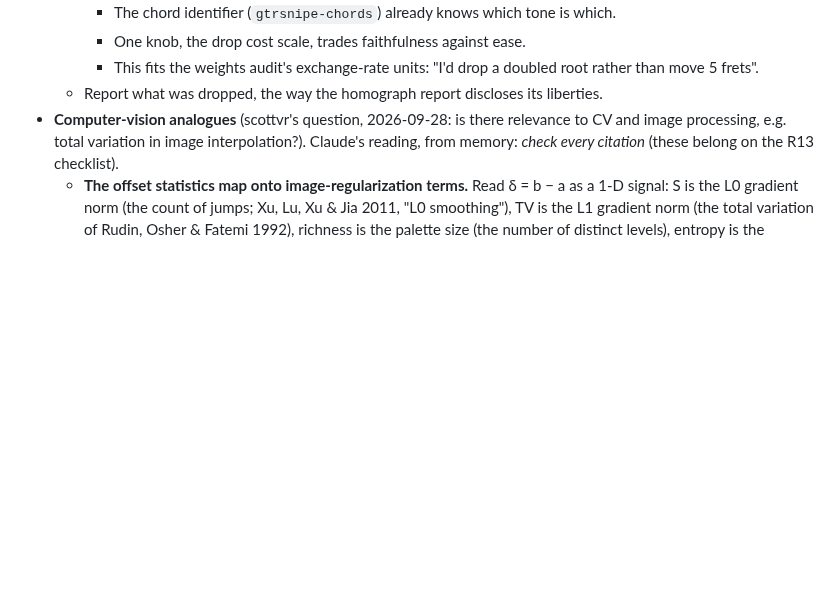
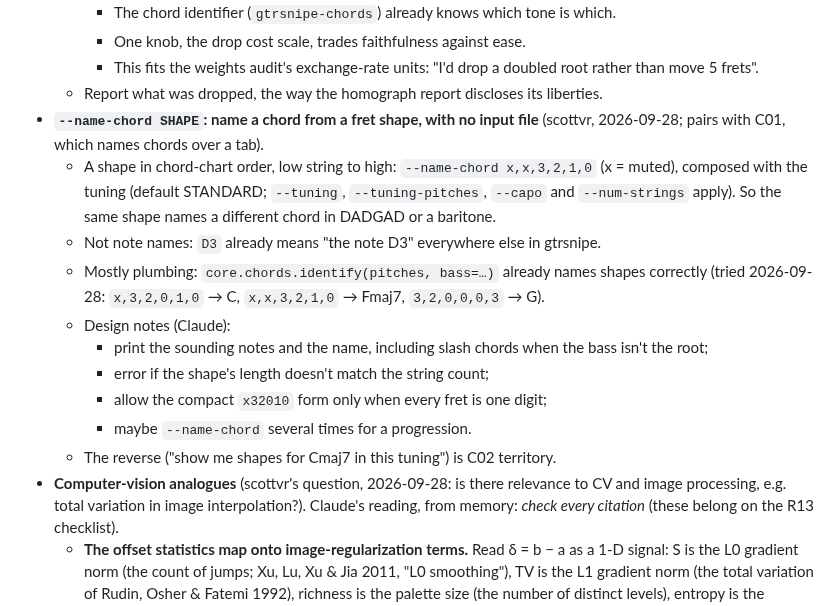
Before and after one commit to scottvr/gtrsnipe, a Markdown page: docs/dev/PARKING-LOT.md, the part around the change. Drawn GitHub-style; blank space fills up the shorter version.

Commit message:
docs(parking-lot): --name-chord SHAPE (scottvr; pairs with C01)

```diff
--- a/docs/dev/PARKING-LOT.md
+++ b/docs/dev/PARKING-LOT.md
@@ -115,6 +115,21 @@ notes are in git history.
     - This fits the weights audit's exchange-rate units: "I'd drop a doubled root rather
       than move 5 frets".
   - Report what was dropped, the way the homograph report discloses its liberties.
+- **`--name-chord SHAPE`: name a chord from a fret shape, with no input file** (scottvr,
+  2026-09-28; pairs with C01, which names chords over a tab).
+  - A shape in chord-chart order, low string to high: `--name-chord x,x,3,2,1,0` (x = muted),
+    composed with the tuning (default STANDARD; `--tuning`, `--tuning-pitches`, `--capo` and
+    `--num-strings` apply). So the same shape names a different chord in DADGAD or a baritone.
+  - Not note names: `D3` already means "the note D3" everywhere else in gtrsnipe.
+  - Mostly plumbing: `core.chords.identify(pitches, bass=…)` already names shapes correctly
+    (tried 2026-09-28: `x,3,2,0,1,0` → C, `x,x,3,2,1,0` → Fmaj7, `3,2,0,0,0,3` → G).
+  - Design notes (Claude):
+    - print the sounding notes and the name, including slash chords when the bass isn't the
+      root;
+    - error if the shape's length doesn't match the string count;
+    - allow the compact `x32010` form only when every fret is one digit;
+    - maybe `--name-chord` several times for a progression.
+  - The reverse ("show me shapes for Cmaj7 in this tuning") is C02 territory.
 - **Computer-vision analogues** (scottvr's question, 2026-09-28: is there relevance to
   CV and image processing, e.g. total variation in image interpolation?). Claude's reading,
   from memory: *check every citation* (these belong on the R13 checklist).
```
